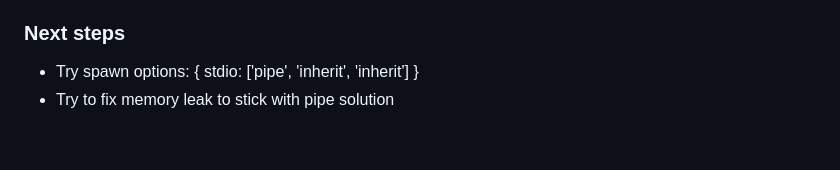
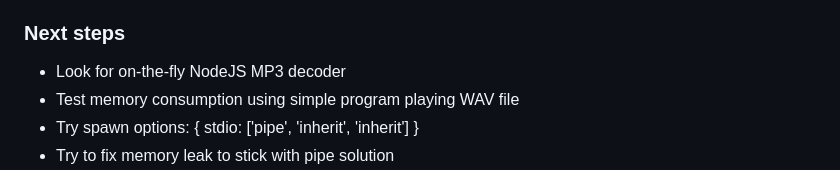
Before and after one commit to awvalenti/fugaescorregadia, a Markdown page: logbook.md, the part around the change. Rendered like a GitHub page; blank space fills up the shorter version.

Commit message:
before day 28 - adding new steps

```diff
--- a/logbook.md
+++ b/logbook.md
@@ -588,6 +588,8 @@
   - Compare results of: 1) reading from memory only; 2) writing temp file and playing it directly; 3) pipe temp file contents to aplay process
 
 ### Next steps
+- Look for on-the-fly NodeJS MP3 decoder
+- Test memory consumption using simple program playing WAV file
 - Try spawn options: { stdio: ['pipe', 'inherit', 'inherit'] }
 - Try to fix memory leak to stick with pipe solution
 - If unsuccessful, go back to reading file directly and solve the problem of
```
